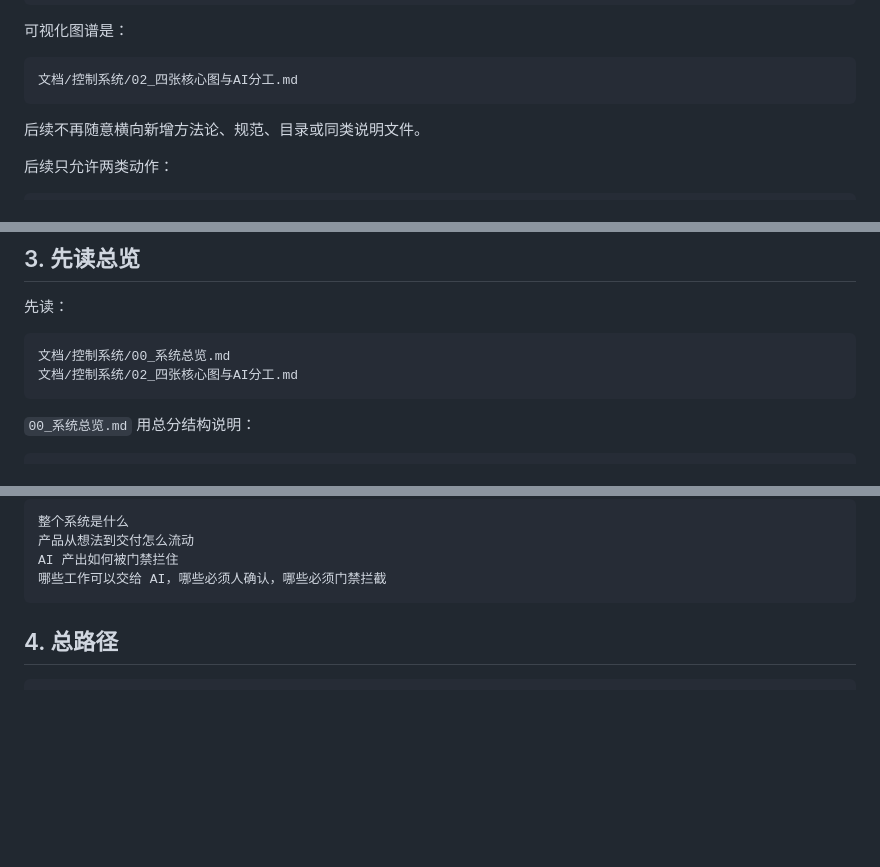
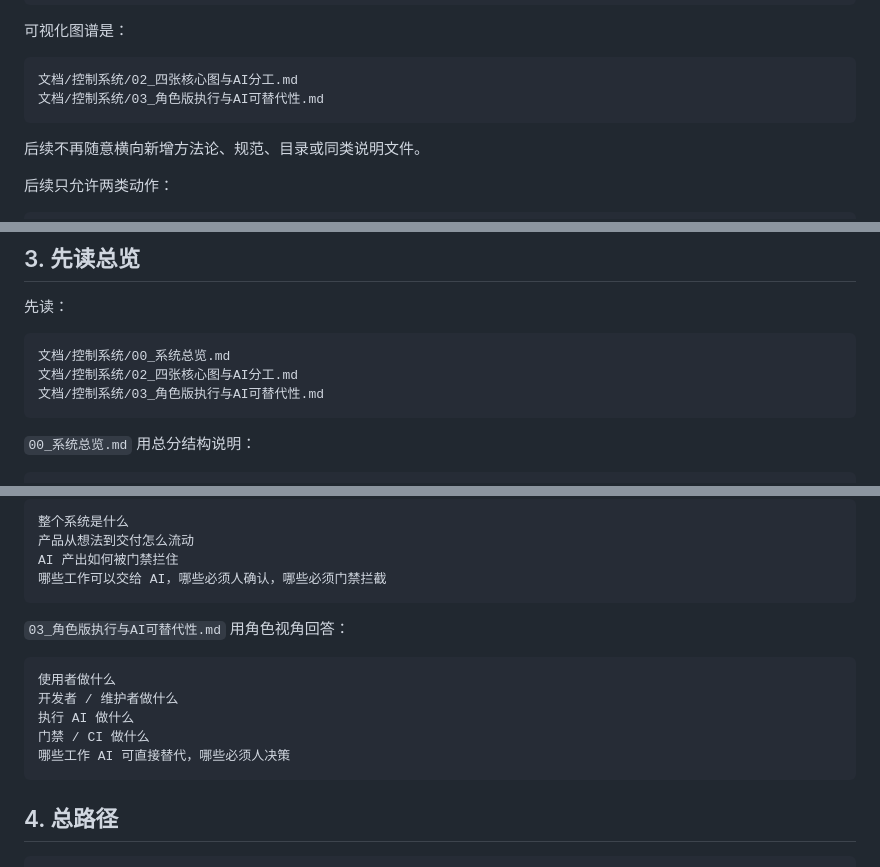
Before and after one commit to zhidao-studio/ai-product-engineering-in-action, a Markdown page: README.md, 3 parts joined by grey strips. GitHub-like rendering; blank space fills up the shorter version.

Commit message:
docs: 补充角色版执行图入口

````diff
--- a/README.md
+++ b/README.md
@@ -30,6 +30,7 @@ Document-Driven AI Product Delivery Harness
 
 ```text
 文档/控制系统/02_四张核心图与AI分工.md
+文档/控制系统/03_角色版执行与AI可替代性.md
 ```
 
 后续不再随意横向新增方法论、规范、目录或同类说明文件。
@@ -48,6 +49,7 @@ Document-Driven AI Product Delivery Harness
 ```text
 文档/控制系统/00_系统总览.md
 文档/控制系统/02_四张核心图与AI分工.md
+文档/控制系统/03_角色版执行与AI可替代性.md
 ```
 
 `00_系统总览.md` 用总分结构说明：
@@ -69,6 +71,16 @@ Document-Driven AI Product Delivery Harness
 产品从想法到交付怎么流动
 AI 产出如何被门禁拦住
 哪些工作可以交给 AI，哪些必须人确认，哪些必须门禁拦截
+```
+
+`03_角色版执行与AI可替代性.md` 用角色视角回答：
+
+```text
+使用者做什么
+开发者 / 维护者做什么
+执行 AI 做什么
+门禁 / CI 做什么
+哪些工作 AI 可直接替代，哪些必须人决策
 ```
 
 ## 4. 总路径
````
Also changed, not shown: other parts of README.md (+2 -0 lines).
